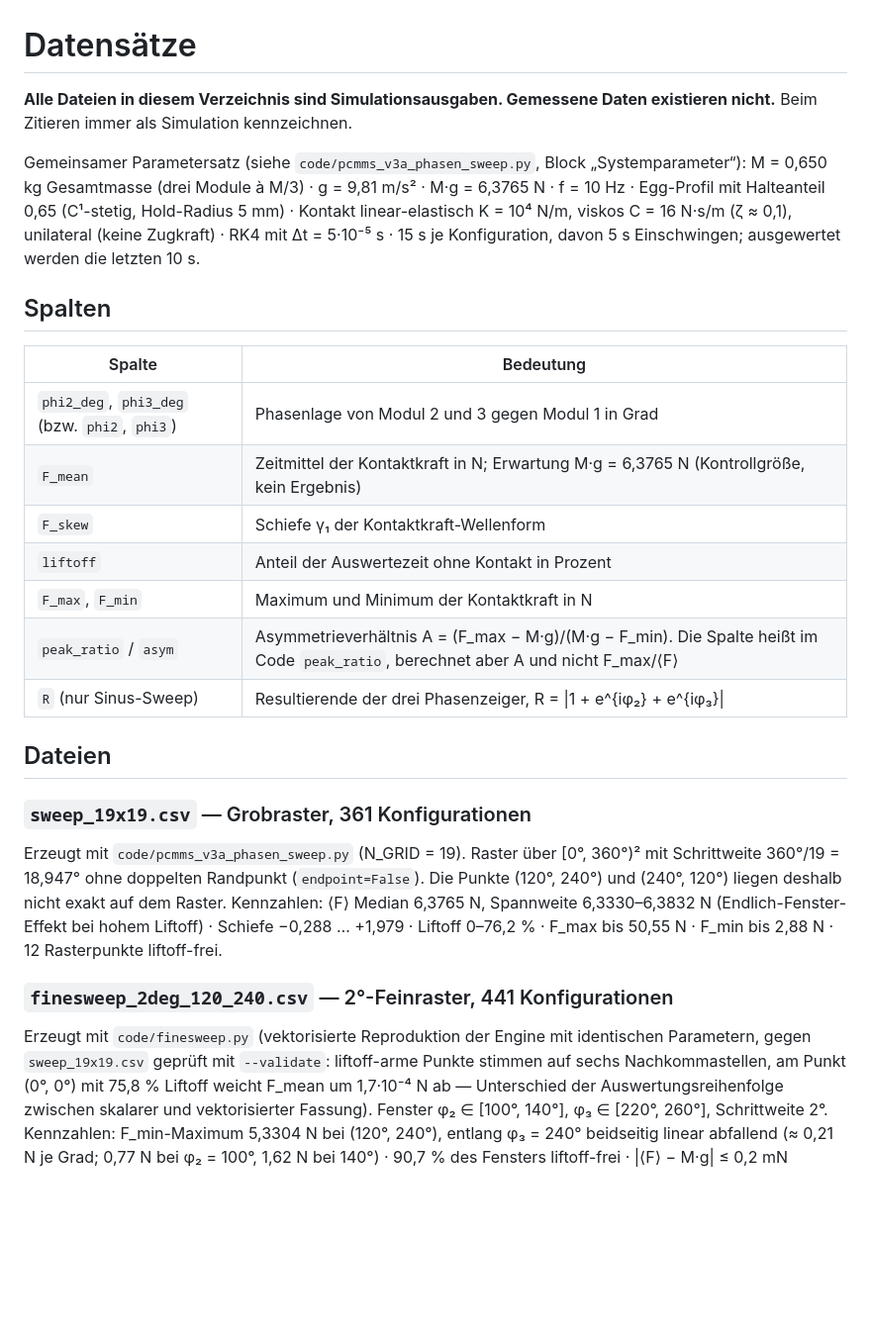
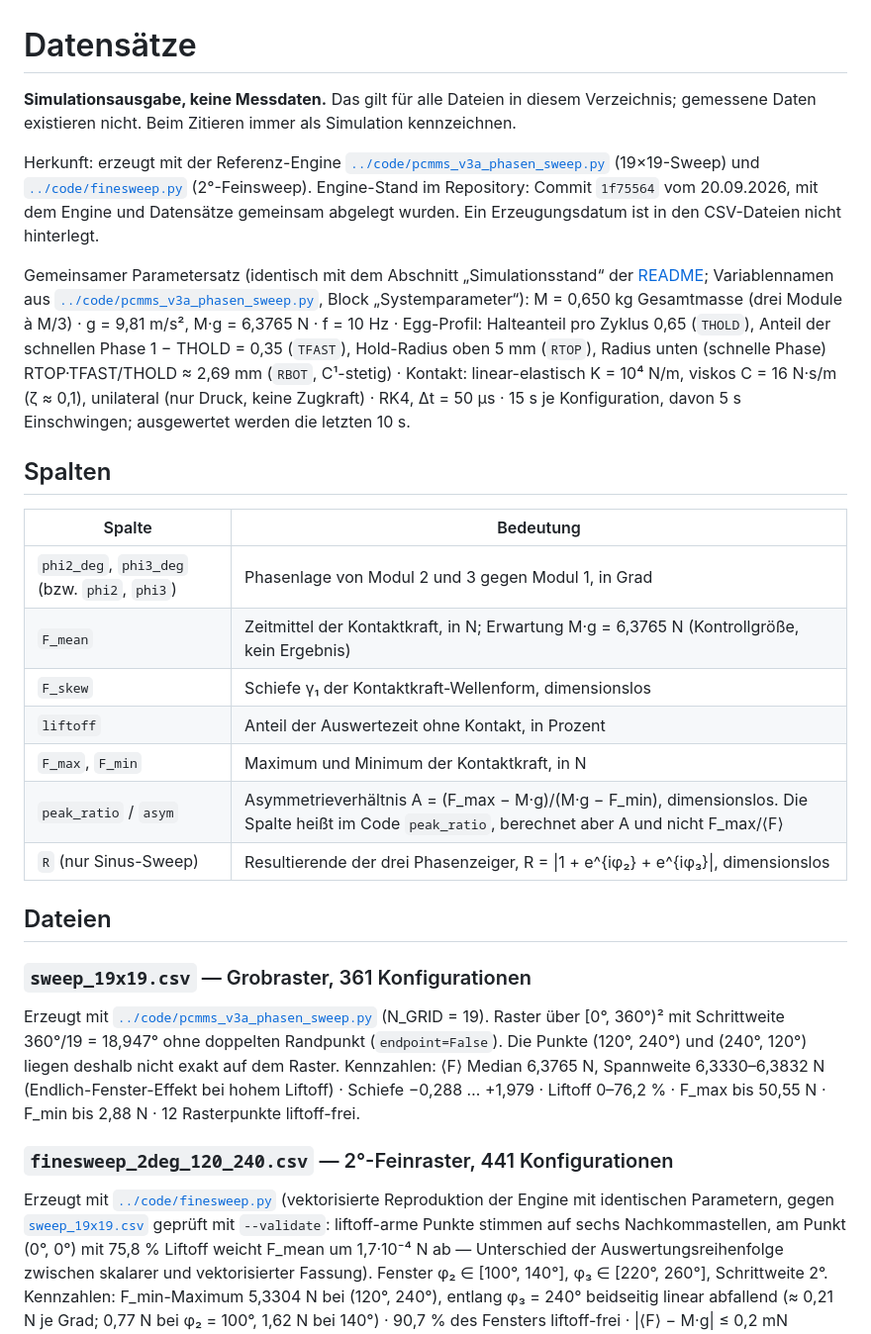
Before and after one commit to matthias-frueh/phase-controlled-multi-mass-systems, a Markdown page: data/README.md, the part around the change. Shown at 99% size. Drawn GitHub-style; blank space fills up the shorter version.

Commit message:
data/README: Herkunft, Parametersatz identisch mit README, Einheiten, Kennzeichnung als Simulationsausgabe

```diff
--- a/data/README.md
+++ b/data/README.md
@@ -1,30 +1,37 @@
 # Datensätze
 
-**Alle Dateien in diesem Verzeichnis sind Simulationsausgaben. Gemessene Daten existieren nicht.**
-Beim Zitieren immer als Simulation kennzeichnen.
+**Simulationsausgabe, keine Messdaten.** Das gilt für alle Dateien in diesem Verzeichnis; gemessene Daten
+existieren nicht. Beim Zitieren immer als Simulation kennzeichnen.
 
-Gemeinsamer Parametersatz (siehe `code/pcmms_v3a_phasen_sweep.py`, Block „Systemparameter“):
-M = 0,650 kg Gesamtmasse (drei Module à M/3) · g = 9,81 m/s² · M·g = 6,3765 N · f = 10 Hz ·
-Egg-Profil mit Halteanteil 0,65 (C¹-stetig, Hold-Radius 5 mm) · Kontakt linear-elastisch K = 10⁴ N/m,
-viskos C = 16 N·s/m (ζ ≈ 0,1), unilateral (keine Zugkraft) · RK4 mit Δt = 5·10⁻⁵ s ·
-15 s je Konfiguration, davon 5 s Einschwingen; ausgewertet werden die letzten 10 s.
+Herkunft: erzeugt mit der Referenz-Engine [`../code/pcmms_v3a_phasen_sweep.py`](../code/pcmms_v3a_phasen_sweep.py)
+(19×19-Sweep) und [`../code/finesweep.py`](../code/finesweep.py) (2°-Feinsweep). Engine-Stand im Repository:
+Commit `1f75564` vom 20.09.2026, mit dem Engine und Datensätze gemeinsam abgelegt wurden. Ein Erzeugungsdatum
+ist in den CSV-Dateien nicht hinterlegt.
+
+Gemeinsamer Parametersatz (identisch mit dem Abschnitt „Simulationsstand“ der [README](../README.md);
+Variablennamen aus [`../code/pcmms_v3a_phasen_sweep.py`](../code/pcmms_v3a_phasen_sweep.py), Block „Systemparameter“):
+M = 0,650 kg Gesamtmasse (drei Module à M/3) · g = 9,81 m/s², M·g = 6,3765 N · f = 10 Hz ·
+Egg-Profil: Halteanteil pro Zyklus 0,65 (`THOLD`), Anteil der schnellen Phase 1 − THOLD = 0,35 (`TFAST`),
+Hold-Radius oben 5 mm (`RTOP`), Radius unten (schnelle Phase) RTOP·TFAST/THOLD ≈ 2,69 mm (`RBOT`, C¹-stetig) ·
+Kontakt: linear-elastisch K = 10⁴ N/m, viskos C = 16 N·s/m (ζ ≈ 0,1), unilateral (nur Druck, keine Zugkraft) ·
+RK4, Δt = 50 µs · 15 s je Konfiguration, davon 5 s Einschwingen; ausgewertet werden die letzten 10 s.
 
 ## Spalten
 
 | Spalte | Bedeutung |
 |---|---|
-| `phi2_deg`, `phi3_deg` (bzw. `phi2`, `phi3`) | Phasenlage von Modul 2 und 3 gegen Modul 1 in Grad |
-| `F_mean` | Zeitmittel der Kontaktkraft in N; Erwartung M·g = 6,3765 N (Kontrollgröße, kein Ergebnis) |
-| `F_skew` | Schiefe γ₁ der Kontaktkraft-Wellenform |
-| `liftoff` | Anteil der Auswertezeit ohne Kontakt in Prozent |
-| `F_max`, `F_min` | Maximum und Minimum der Kontaktkraft in N |
-| `peak_ratio` / `asym` | Asymmetrieverhältnis A = (F_max − M·g)/(M·g − F_min). Die Spalte heißt im Code `peak_ratio`, berechnet aber A und nicht F_max/⟨F⟩ |
-| `R` (nur Sinus-Sweep) | Resultierende der drei Phasenzeiger, R = \|1 + e^{iφ₂} + e^{iφ₃}\| |
+| `phi2_deg`, `phi3_deg` (bzw. `phi2`, `phi3`) | Phasenlage von Modul 2 und 3 gegen Modul 1, in Grad |
+| `F_mean` | Zeitmittel der Kontaktkraft, in N; Erwartung M·g = 6,3765 N (Kontrollgröße, kein Ergebnis) |
+| `F_skew` | Schiefe γ₁ der Kontaktkraft-Wellenform, dimensionslos |
+| `liftoff` | Anteil der Auswertezeit ohne Kontakt, in Prozent |
+| `F_max`, `F_min` | Maximum und Minimum der Kontaktkraft, in N |
+| `peak_ratio` / `asym` | Asymmetrieverhältnis A = (F_max − M·g)/(M·g − F_min), dimensionslos. Die Spalte heißt im Code `peak_ratio`, berechnet aber A und nicht F_max/⟨F⟩ |
+| `R` (nur Sinus-Sweep) | Resultierende der drei Phasenzeiger, R = \|1 + e^{iφ₂} + e^{iφ₃}\|, dimensionslos |
 
 ## Dateien
 
 ### `sweep_19x19.csv` — Grobraster, 361 Konfigurationen
-Erzeugt mit `code/pcmms_v3a_phasen_sweep.py` (N_GRID = 19). Raster über [0°, 360°)² mit Schrittweite
+Erzeugt mit [`../code/pcmms_v3a_phasen_sweep.py`](../code/pcmms_v3a_phasen_sweep.py) (N_GRID = 19). Raster über [0°, 360°)² mit Schrittweite
 360°/19 = 18,947° ohne doppelten Randpunkt (`endpoint=False`). Die Punkte (120°, 240°) und (240°, 120°)
 liegen deshalb nicht exakt auf dem Raster.
 Kennzahlen: ⟨F⟩ Median 6,3765 N, Spannweite 6,3330–6,3832 N (Endlich-Fenster-Effekt bei hohem Liftoff) ·
@@ -32,8 +39,8 @@ Schiefe −0,288 … +1,979 · Liftoff 0–76,2 % · F_max bis 50,55 N · F_min
 liftoff-frei.
 
 ### `finesweep_2deg_120_240.csv` — 2°-Feinraster, 441 Konfigurationen
-Erzeugt mit `code/finesweep.py` (vektorisierte Reproduktion der Engine mit identischen Parametern,
-gegen `sweep_19x19.csv` geprüft mit `--validate`: liftoff-arme Punkte stimmen auf sechs
+Erzeugt mit [`../code/finesweep.py`](../code/finesweep.py) (vektorisierte Reproduktion der Engine mit identischen Parametern,
+gegen [`sweep_19x19.csv`](sweep_19x19.csv) geprüft mit `--validate`: liftoff-arme Punkte stimmen auf sechs
 Nachkommastellen, am Punkt (0°, 0°) mit 75,8 % Liftoff weicht F_mean um 1,7·10⁻⁴ N ab —
 Unterschied der Auswertungsreihenfolge zwischen skalarer und vektorisierter Fassung). Fenster φ₂ ∈ [100°, 140°],
 φ₃ ∈ [220°, 260°], Schrittweite 2°.
```
